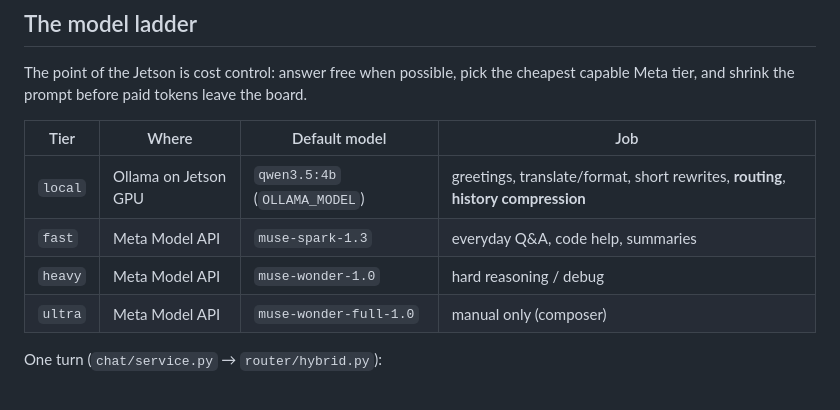
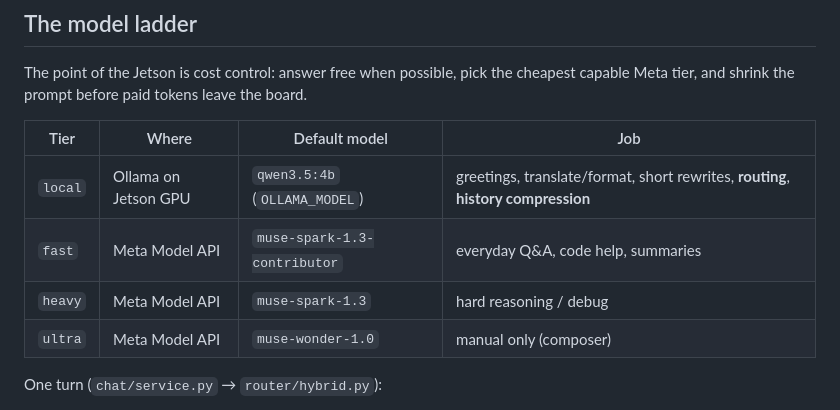
Before and after one commit to altaga/MetaDesk, a Markdown page: docs/ARCHITECTURE.md, the part around the change. GitHub-like rendering.

```diff
--- a/docs/ARCHITECTURE.md
+++ b/docs/ARCHITECTURE.md
@@ -124,9 +124,9 @@ capable Meta tier, and shrink the prompt before paid tokens leave the board.
 | Tier | Where | Default model | Job |
 |---|---|---|---|
 | `local` | Ollama on Jetson GPU | `qwen3.5:4b` (`OLLAMA_MODEL`) | greetings, translate/format, short rewrites, **routing**, **history compression** |
-| `fast` | Meta Model API | `muse-spark-1.3` | everyday Q&A, code help, summaries |
-| `heavy` | Meta Model API | `muse-wonder-1.0` | hard reasoning / debug |
-| `ultra` | Meta Model API | `muse-wonder-full-1.0` | manual only (composer) |
+| `fast` | Meta Model API | `muse-spark-1.3-contributor` | everyday Q&A, code help, summaries |
+| `heavy` | Meta Model API | `muse-spark-1.3` | hard reasoning / debug |
+| `ultra` | Meta Model API | `muse-wonder-1.0` | manual only (composer) |
 
 One turn (`chat/service.py` → `router/hybrid.py`):
 
```
Also changed, not shown: AGENTS.md (+5 -5 lines), README.md (+5 -5 lines), docs/screenshots/landing.png, 5 other files.
